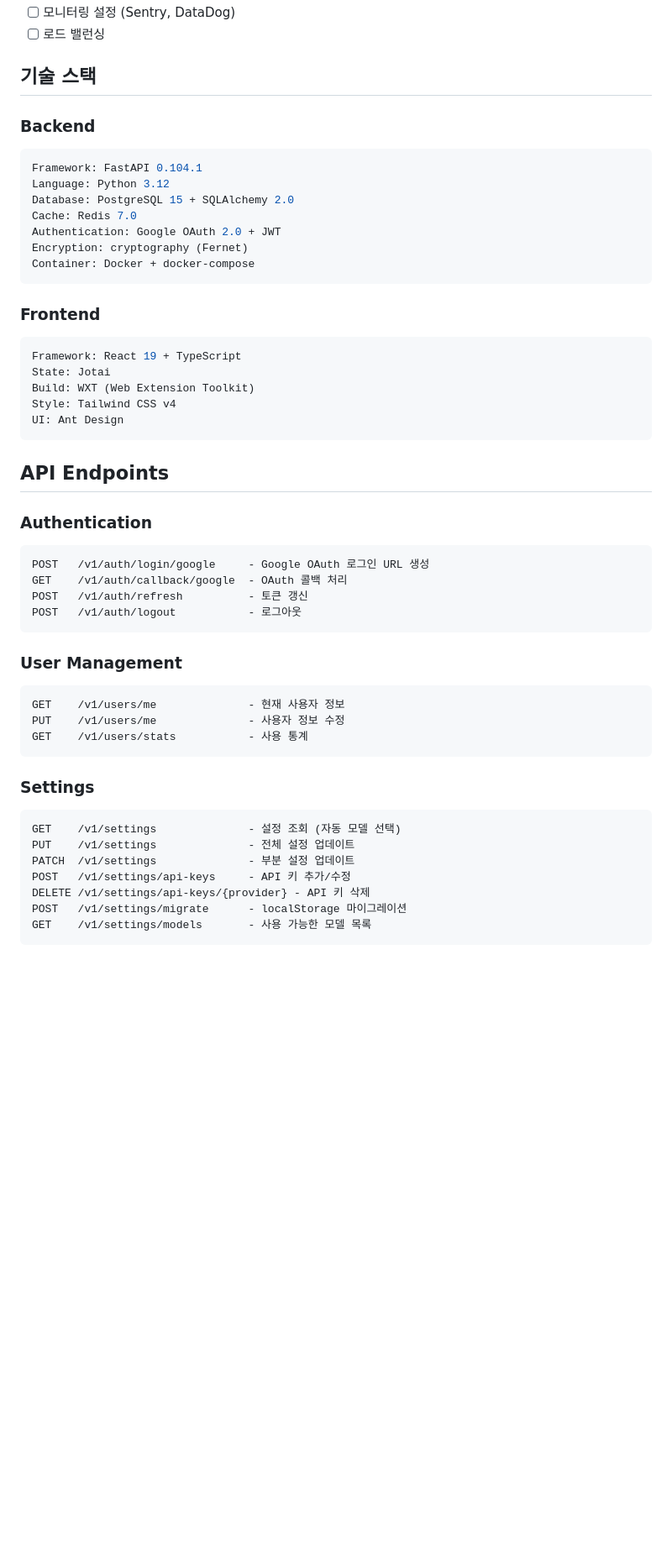
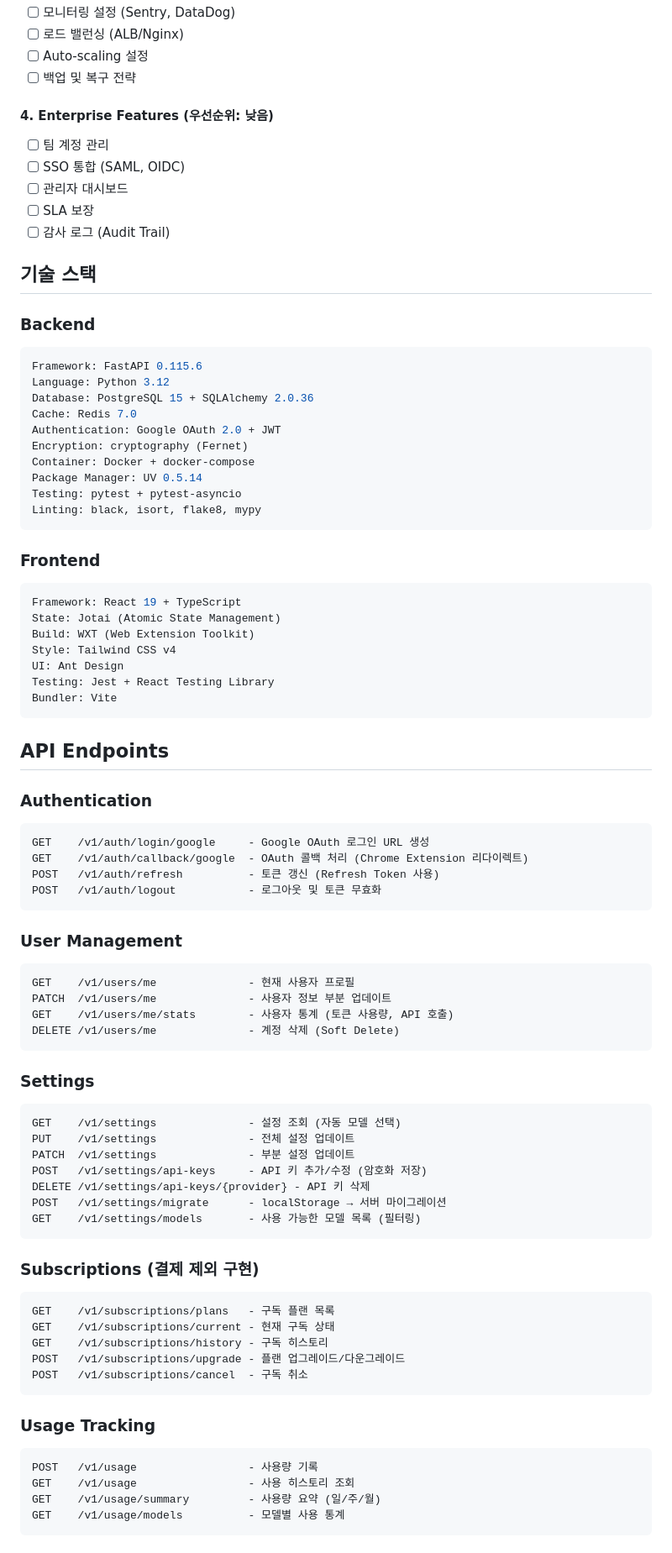
Before and after one commit to rokrokss/shizue, a Markdown page: prds/accounts/IMPLEMENTATION_STATUS.md, the part around one of its changes. Shown at 84% size. Rendered like a GitHub page; blank space fills up the shorter version.

````diff
--- a/prds/accounts/IMPLEMENTATION_STATUS.md
+++ b/prds/accounts/IMPLEMENTATION_STATUS.md
@@ -73,43 +105,58 @@
 - [ ] 모니터링 설정 (Sentry, DataDog)
-- [ ] 로드 밸런싱
+- [ ] 로드 밸런싱 (ALB/Nginx)
+- [ ] Auto-scaling 설정
+- [ ] 백업 및 복구 전략
+
+#### 4. Enterprise Features (우선순위: 낮음)
+- [ ] 팀 계정 관리
+- [ ] SSO 통합 (SAML, OIDC)
+- [ ] 관리자 대시보드
+- [ ] SLA 보장
+- [ ] 감사 로그 (Audit Trail)
 
 ## 기술 스택
 
 ### Backend
 ```yaml
-Framework: FastAPI 0.104.1
+Framework: FastAPI 0.115.6
 Language: Python 3.12
-Database: PostgreSQL 15 + SQLAlchemy 2.0
+Database: PostgreSQL 15 + SQLAlchemy 2.0.36
 Cache: Redis 7.0
 Authentication: Google OAuth 2.0 + JWT
 Encryption: cryptography (Fernet)
 Container: Docker + docker-compose
+Package Manager: UV 0.5.14
+Testing: pytest + pytest-asyncio
+Linting: black, isort, flake8, mypy
 ```
 
 ### Frontend
 ```yaml
 Framework: React 19 + TypeScript
-State: Jotai
+State: Jotai (Atomic State Management)
 Build: WXT (Web Extension Toolkit)
 Style: Tailwind CSS v4
 UI: Ant Design
+Testing: Jest + React Testing Library
+Bundler: Vite
 ```
 
 ## API Endpoints
 
 ### Authentication
 ```
-POST   /v1/auth/login/google     - Google OAuth 로그인 URL 생성
-GET    /v1/auth/callback/google  - OAuth 콜백 처리
-POST   /v1/auth/refresh          - 토큰 갱신
-POST   /v1/auth/logout           - 로그아웃
+GET    /v1/auth/login/google     - Google OAuth 로그인 URL 생성
+GET    /v1/auth/callback/google  - OAuth 콜백 처리 (Chrome Extension 리다이렉트)
+POST   /v1/auth/refresh          - 토큰 갱신 (Refresh Token 사용)
+POST   /v1/auth/logout           - 로그아웃 및 토큰 무효화
 ```
 
 ### User Management
 ```
-GET    /v1/users/me              - 현재 사용자 정보
-PUT    /v1/users/me              - 사용자 정보 수정
-GET    /v1/users/stats           - 사용 통계
+GET    /v1/users/me              - 현재 사용자 프로필
+PATCH  /v1/users/me              - 사용자 정보 부분 업데이트
+GET    /v1/users/me/stats        - 사용자 통계 (토큰 사용량, API 호출)
+DELETE /v1/users/me              - 계정 삭제 (Soft Delete)
 ```
 
 ### Settings
@@ -117,7 +164,26 @@ GET    /v1/users/stats           - 사용 통계
 GET    /v1/settings              - 설정 조회 (자동 모델 선택)
 PUT    /v1/settings              - 전체 설정 업데이트
 PATCH  /v1/settings              - 부분 설정 업데이트
-POST   /v1/settings/api-keys     - API 키 추가/수정
+POST   /v1/settings/api-keys     - API 키 추가/수정 (암호화 저장)
 DELETE /v1/settings/api-keys/{provider} - API 키 삭제
-POST   /v1/settings/migrate      - localStorage 마이그레이션
-GET    /v1/settings/models       - 사용 가능한 모델 목록
+POST   /v1/settings/migrate      - localStorage → 서버 마이그레이션
+GET    /v1/settings/models       - 사용 가능한 모델 목록 (필터링)
+```
+
+### Subscriptions (결제 제외 구현)
+```
+GET    /v1/subscriptions/plans   - 구독 플랜 목록
+GET    /v1/subscriptions/current - 현재 구독 상태
+GET    /v1/subscriptions/history - 구독 히스토리
+POST   /v1/subscriptions/upgrade - 플랜 업그레이드/다운그레이드
+POST   /v1/subscriptions/cancel  - 구독 취소
+```
+
+### Usage Tracking
+```
+POST   /v1/usage                 - 사용량 기록
+GET    /v1/usage                 - 사용 히스토리 조회
+GET    /v1/usage/summary         - 사용량 요약 (일/주/월)
+GET    /v1/usage/models          - 모델별 사용 통계
+```
+
````
Also changed, not shown: other parts of prds/accounts/IMPLEMENTATION_STATUS.md (+131 -56 lines), api/accounts-backend/ARCHITECTURE_IMPROVEMENTS.md (deleted, +0 -208 lines), prds/accounts/IMPLEMENTATION_ANALYSIS_REPORT.md (+42 -32 lines).
